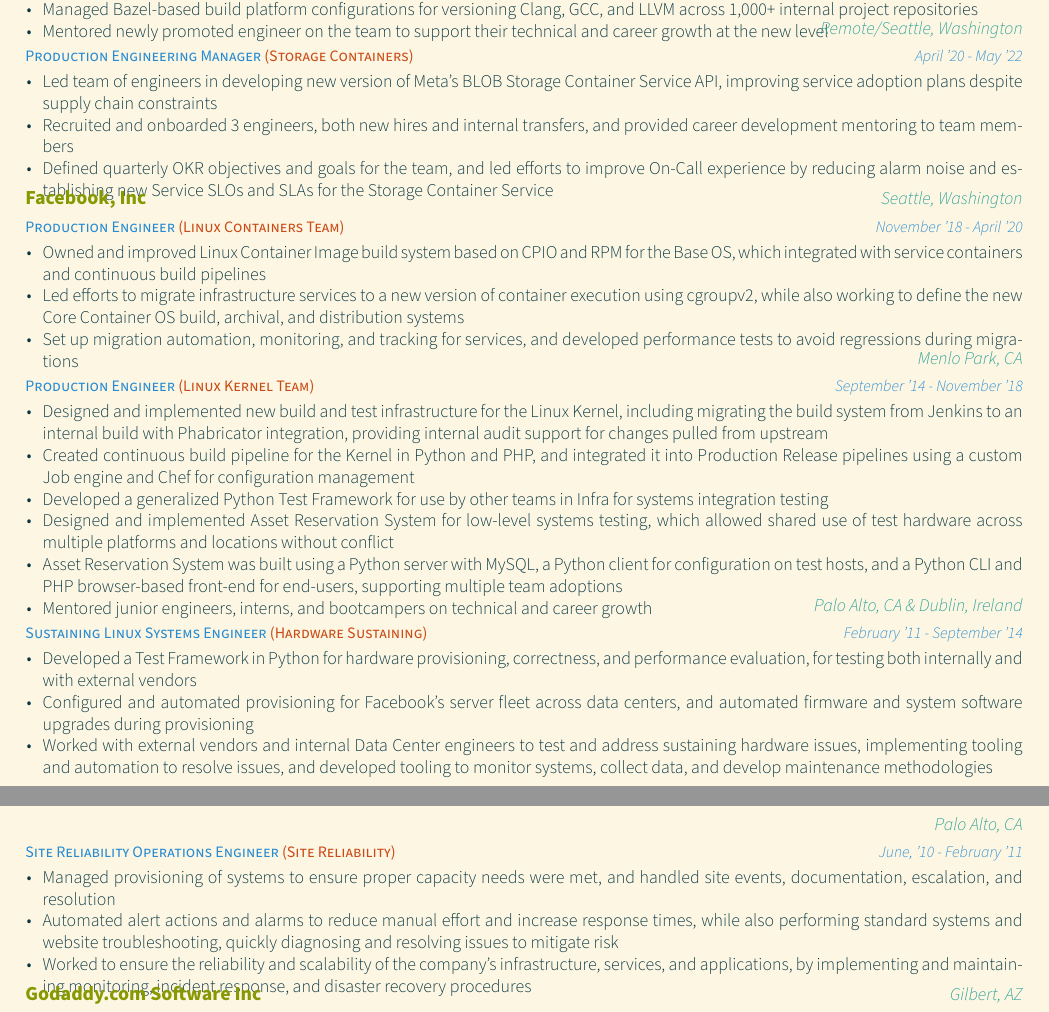
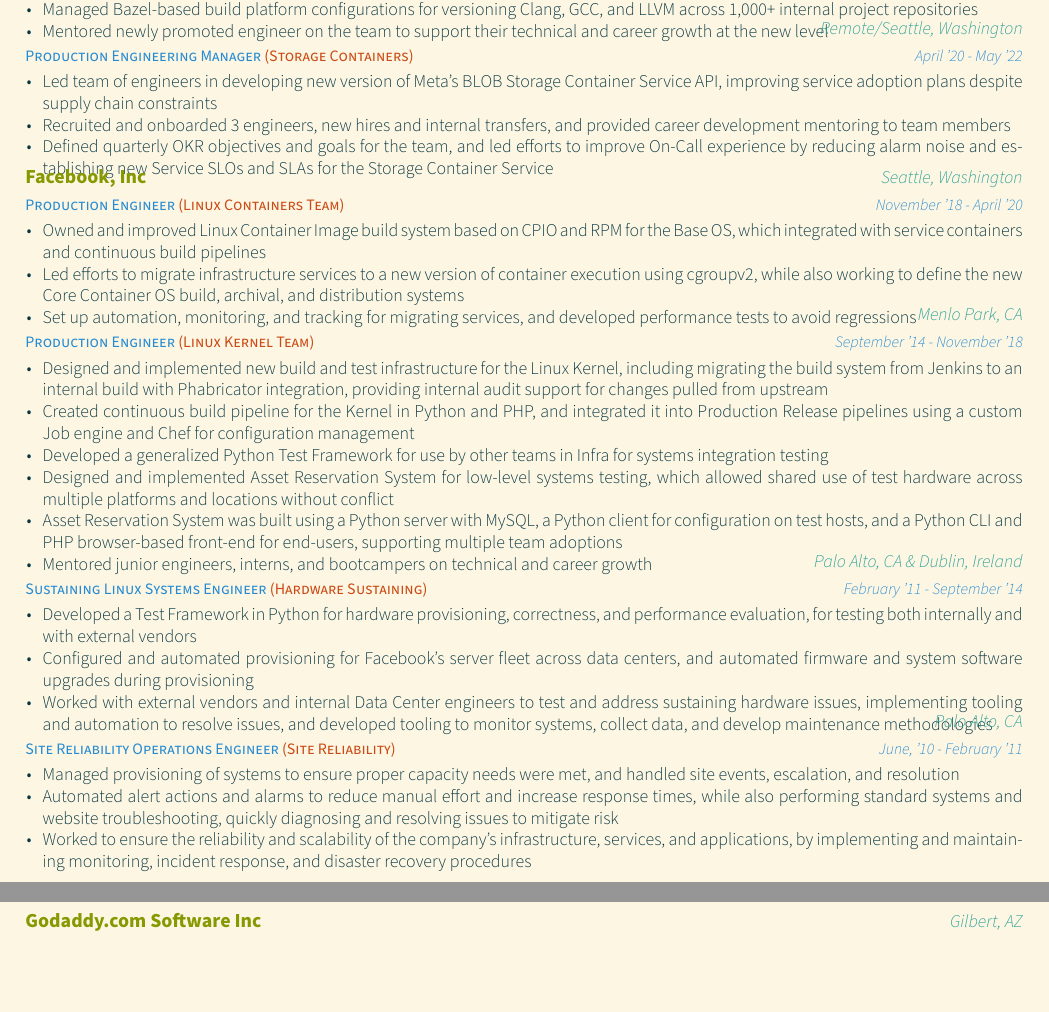
Before and after one commit to flpdnc/Resume, a LaTeX CV (Resume.tex, which reads experience.tex): two parts of pages 1 and 2 of 2, joined at a grey line, cut so that both start at the same text, the shorter picture padded with empty space. Compiled offline with XeLaTeX.

Commit message:
slight formatting correction

```diff
--- a/experience.tex
+++ b/experience.tex
@@ -21,7 +21,7 @@
     {
         \begin{cvitems}
 		\item Led team of engineers in developing new version of Meta's BLOB Storage Container Service API, improving service adoption plans despite supply chain constraints
-		\item Recruited and onboarded 3 engineers, both new hires and internal transfers, and provided career development mentoring to team members
+		\item Recruited and onboarded 3 engineers, new hires and internal transfers, and provided career development mentoring to team members
 		\item Defined quarterly OKR objectives and goals for the team, and led efforts to improve On-Call experience by reducing alarm noise and establishing new Service SLOs and SLAs for the Storage Container Service
         \end{cvitems}
     }
@@ -35,7 +35,7 @@
         \begin{cvitems}
 		  \item Owned and improved Linux Container Image build system based on CPIO and RPM for the Base OS, which integrated with service containers and continuous build pipelines
 		  \item Led efforts to migrate infrastructure services to a new version of container execution using cgroupv2, while also working to define the new Core Container OS build, archival, and distribution systems
-		  \item Set up migration automation, monitoring, and tracking for services, and developed performance tests to avoid regressions during migrations
+		  \item Set up automation, monitoring, and tracking for migrating services, and developed performance tests to avoid regressions
         \end{cvitems}
     }
 \vspace{0mm}
@@ -75,7 +75,7 @@
     {June, '10 - February '11} % Date
     {
         \begin{cvitems}
-		  \item Managed provisioning of systems to ensure proper capacity needs were met, and handled site events, documentation, escalation, and resolution
+		  \item Managed provisioning of systems to ensure proper capacity needs were met, and handled site events, escalation, and resolution
 	      \item Automated alert actions and alarms to reduce manual effort and increase response times, while also performing standard systems and website troubleshooting, quickly diagnosing and resolving issues to mitigate risk
 		  \item Worked to ensure the reliability and scalability of the company's infrastructure, services, and applications, by implementing and maintaining monitoring, incident response, and disaster recovery procedures
         \end{cvitems}
```
Also changed, not shown: Resume.pdf, 2 other files.
